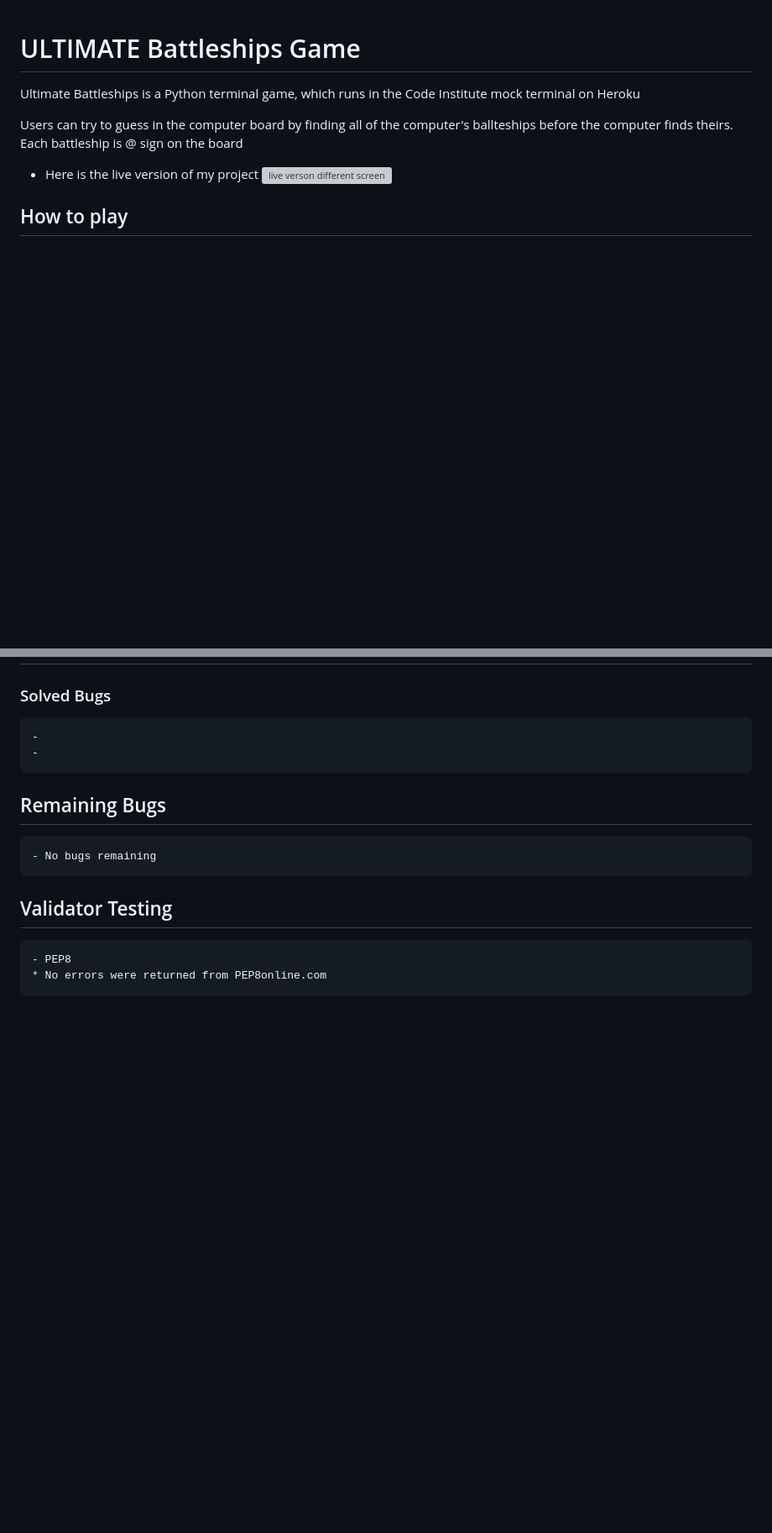
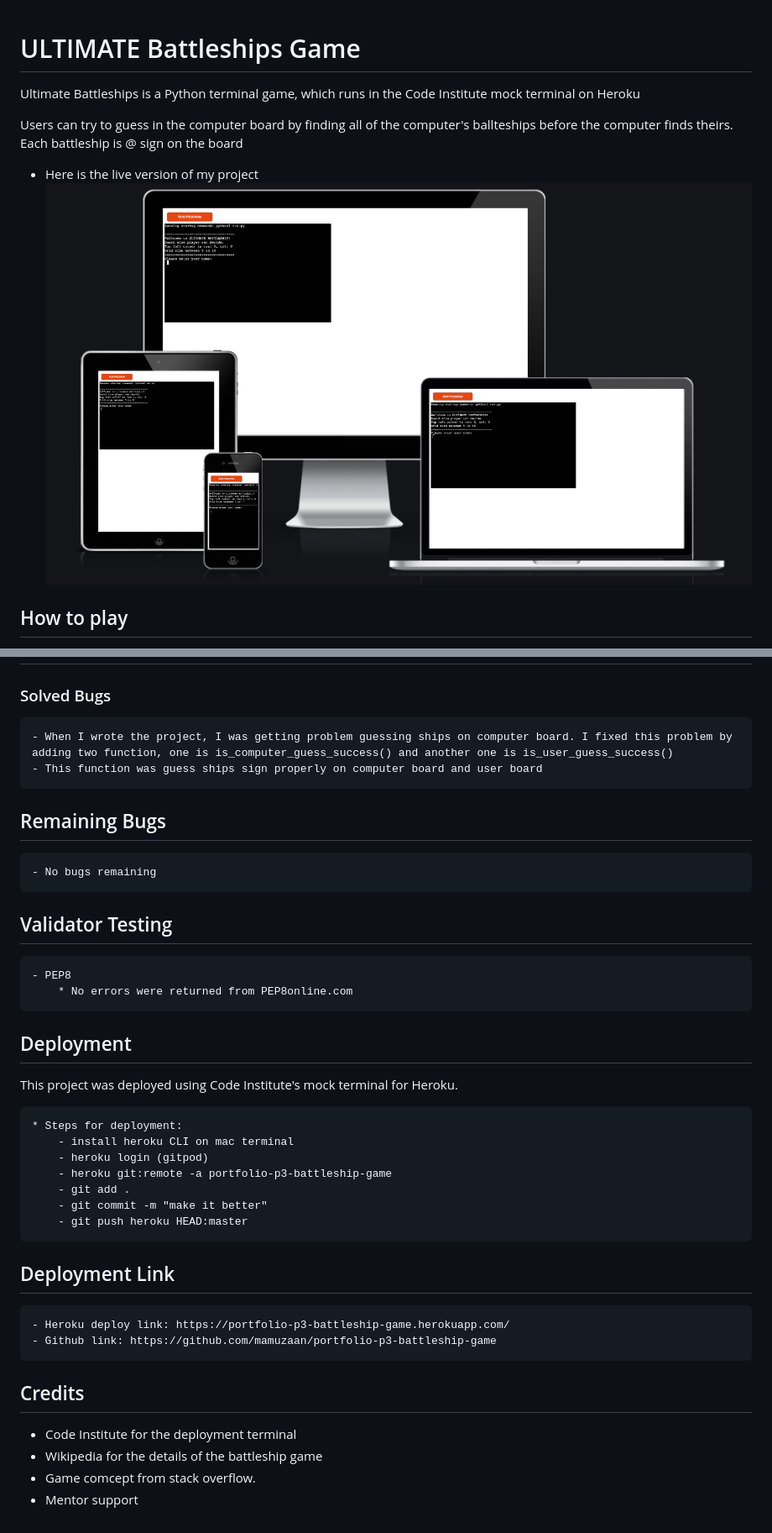
Before and after one commit to mamuzaan/portfolio-p3-battleship-game, a Markdown page: README.md, 2 parts joined by grey strips. Shown: that part at 84% size. Drawn GitHub-style; pictures changed too: images/screenshot.png (added); blank space fills up the shorter version; grey boxes are pictures that could not be loaded.

Commit message:
Add deploy content, deploy link, credit and add screenshot to readme file

```diff
--- a/README.md
+++ b/README.md
@@ -5,7 +5,7 @@ Ultimate Battleships is a Python terminal game, which runs in the Code Institute
 Users can try to guess in the computer board by finding all of the computer's ballteships before the computer finds theirs. Each battleship is @ sign on the board
 
 - Here is the live version of my project
-![live verson different screen]()
+![live verson different screen](images/screenshot.png)
 
 
 ## How to play
@@ -50,12 +50,33 @@ I have manually tested this project by doing the following
 ## Bugs
 
 ### Solved Bugs
-    -
-    -
+    - When I wrote the project, I was getting problem guessing ships on computer board. I fixed this problem by adding two function, one is is_computer_guess_success() and another one is is_user_guess_success()
+    - This function was guess ships sign properly on computer board and user board
 
 ## Remaining Bugs
     - No bugs remaining
 
 ## Validator Testing
     - PEP8
-    * No errors were returned from PEP8online.com
+        * No errors were returned from PEP8online.com
+
+## Deployment
+This project was deployed using Code Institute's mock terminal for Heroku.
+
+    * Steps for deployment:
+        - install heroku CLI on mac terminal
+        - heroku login (gitpod)
+        - heroku git:remote -a portfolio-p3-battleship-game
+        - git add .
+        - git commit -m "make it better"
+        - git push heroku HEAD:master
+
+## Deployment Link
+    - Heroku deploy link: https://portfolio-p3-battleship-game.herokuapp.com/
+    - Github link: https://github.com/mamuzaan/portfolio-p3-battleship-game
+
+## Credits
+- Code Institute for the deployment terminal
+- Wikipedia for the details of the battleship game
+- Game comcept from stack overflow.
+- Mentor support
```
